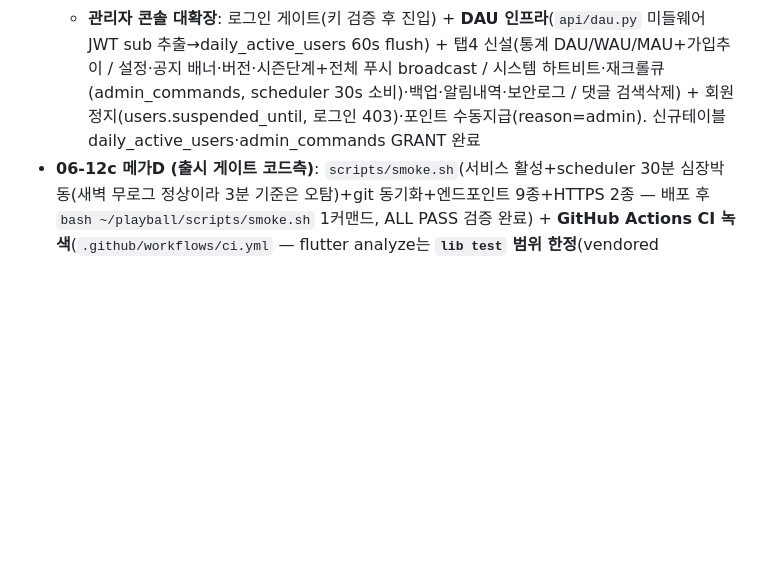
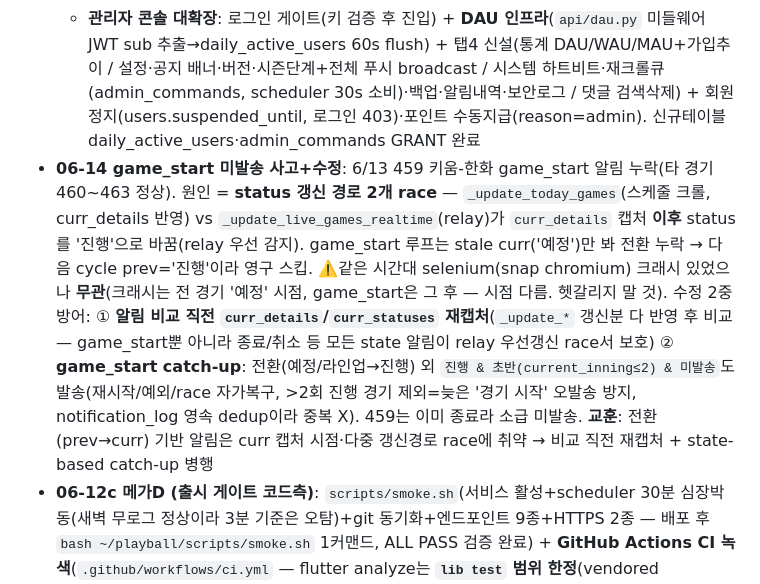
Before and after one commit to Aa26178787/playball, a Markdown page: CLAUDE.md, the part around the change. GitHub-like rendering; blank space fills up the shorter version.

Commit message:
docs: 06-14 game_start 미발송 사고+수정 변경이력 (curr 재캡처 race + 초반 catch-up)
Co-Authored-By: Claude Opus 4.8 <noreply@anthropic.com>

```diff
--- a/CLAUDE.md
+++ b/CLAUDE.md
@@ -336,6 +336,7 @@ google-services.json(앱) / firebase_options.dart / firebase-service-account.jso
 - **06-13 안정화+관리자 대확장**: (앱/웹/iOS 다수 픽스) iOS 사파리 주배포 대응(웹 OS뒤로가기=JS 트랩 유일경로·extension type this 바인딩·webBottomGuard 탭바·헤더 상태바 단차 5탭+서브6·**기준폭 412 전역 스케일**(좁은기기=갤럭시 동일비율, Transform.scale+MediaQuery override)·textScale 1.1·헤더 노치 여백 headerTopGap·필드뷰 잔여500px 보장+FittedBox 비율유지) / 구장 카카오맵 웹 폴백(inappwebview 스텁→외부링크) / 루트 302→/app/ / **버그8**(탭바여백·작성칸 커서·트렌드 era소멸→안내문·공유 타점 rbi→rbis·인증문구·사전알림 GRANT누락·댓글알림 중복=POST재시도 GET한정+더블탭가드) / **성능3종**(SWR @cached(ttl,swr)·ETag/304 미들웨어+클라 If-None-Match·`/home/bootstrap` 1콜) / createImageBitmap premultiplyAlpha(전역스케일후 투명PNG 어두움) / 스코어보드+득점요약 통합카드(균등분배 스크롤제거·토글헤더제거·타점배지 높이24) / **마일스톤 정리**(개인최다 최소임계·등록말소 알림 0건=공백불일치+dedup·결정적순간/아침브리핑 전용토글) / 팀순위 시즌하한(전반기 216승=3시즌합산 — 홈원정·피타고리안·1점차도 동일 픽스)·PS확률 자체정렬+바아래 항목%
   - ⚠️ **502 사고 2건**(상단 인프라 기록): duckdns 구박스 cron 핑퐁 + fail2ban 릴레이 IP 오인밴. 스모크 6·7항이 감시
   - **관리자 콘솔 대확장**: 로그인 게이트(키 검증 후 진입) + **DAU 인프라**(`api/dau.py` 미들웨어 JWT sub 추출→daily_active_users 60s flush) + 탭4 신설(통계 DAU/WAU/MAU+가입추이 / 설정·공지 배너·버전·시즌단계+전체 푸시 broadcast / 시스템 하트비트·재크롤큐(admin_commands, scheduler 30s 소비)·백업·알림내역·보안로그 / 댓글 검색삭제) + 회원 정지(users.suspended_until, 로그인 403)·포인트 수동지급(reason=admin). 신규테이블 daily_active_users·admin_commands GRANT 완료
+- **06-14 game_start 미발송 사고+수정**: 6/13 459 키움-한화 game_start 알림 누락(타 경기 460~463 정상). 원인 = **status 갱신 경로 2개 race** — `_update_today_games`(스케줄 크롤, curr_details 반영) vs `_update_live_games_realtime`(relay)가 `curr_details` 캡처 **이후** status를 '진행'으로 바꿈(relay 우선 감지). game_start 루프는 stale curr('예정')만 봐 전환 누락 → 다음 cycle prev='진행'이라 영구 스킵. ⚠️같은 시간대 selenium(snap chromium) 크래시 있었으나 **무관**(크래시는 전 경기 '예정' 시점, game_start은 그 후 — 시점 다름. 헷갈리지 말 것). 수정 2중방어: ① **알림 비교 직전 `curr_details`/`curr_statuses` 재캡처**(`_update_*` 갱신분 다 반영 후 비교 — game_start뿐 아니라 종료/취소 등 모든 state 알림이 relay 우선갱신 race서 보호) ② **game_start catch-up**: 전환(예정/라인업→진행) 외 `진행 & 초반(current_inning≤2) & 미발송`도 발송(재시작/예외/race 자가복구, >2회 진행 경기 제외=늦은 '경기 시작' 오발송 방지, notification_log 영속 dedup이라 중복 X). 459는 이미 종료라 소급 미발송. **교훈**: 전환(prev→curr) 기반 알림은 curr 캡처 시점·다중 갱신경로 race에 취약 → 비교 직전 재캡처 + state-based catch-up 병행
 - **06-12c 메가D (출시 게이트 코드측)**: `scripts/smoke.sh`(서비스 활성+scheduler 30분 심장박동(새벽 무로그 정상이라 3분 기준은 오탐)+git 동기화+엔드포인트 9종+HTTPS 2종 — 배포 후 `bash ~/playball/scripts/smoke.sh` 1커맨드, ALL PASS 검증 완료) + **GitHub Actions CI 녹색**(`.github/workflows/ci.yml` — flutter analyze는 **`lib test` 범위 한정**(vendored local_packages가 CI fresh 환경서 미해석 에러)+test(@Tags(golden) 제외: 골든 PNG=Windows 렌더라 Linux 러너 불일치)+backend compileall) + **골든 확대**(VisitShareCard/PlayerShareCard — cached_network_image의 path_provider mock 채널 필수 패턴) + **release APK 빌드 복구**: google-services 4.3.10→4.4.2 (crashlytics gradle 3.x가 4.4.1+ 요구 — release minify의 mapping 업로드 태스크만 터져서 debug론 잠복, 65.5MB 빌드 성공). 잔여 메가D = 외부작업(Play 내부테스트·keystore)
 - **06-12b 메가B 완결+메가C**: **푸시GW**(fcm_service._send = 단일 게이트웨이 — KST 23:30~07:30 quiet hours 억제(user_settings.notify_quiet 기본 ON, 인앱 알림함은 전원 저장) + ntype→Android 채널 3종 라우팅(playball_live/myteam/community — main.dart 생성, 설정 '방해금지' 토글)) → **뱃지**(api/badges.py 11종 + user_badges 테이블, GET /user/badges lazy 평가) → **주간미션**(GET /user/missions — 예측3/출석5/직관1, KST 월요일 주차, 완료 시 자동 보상 reason=mission_weekly) → points_screen에 미션 진척바+뱃지 그리드 → **온보딩 모드**(홈 첫실행 프로/캐주얼 픽커 — 캐주얼=compact+notify_my_team_only) → **push_tokens 다수 검증**(가짜 토큰 시뮬: 멀티발송/quiet 억제·opt-out/채널/무효토큰 자동삭제 전부 라이브 통과 — InvalidArgumentError 매칭 보강이 픽스). **메가C**: showShareCardDialog(RepaintBoundary→png→share_plus, 웹=버튼 숨김)+VisitShareCard/PlayerShareCard → 직관 저장 직후 공유 제안+승리 시 인앱리뷰(in_app_review ^2.0.9) → 선수상세 FAB 시트 '카드 공유'(랜딩 링크 동봉) → **공유 랜딩** `/s/p/{id}`·`/s/g/{id}`(api/routers/share.py — og 메타+웹앱 유도 버튼). 딥링크 스킴 = 출시 시 App Links로 (메가D)
 
```
